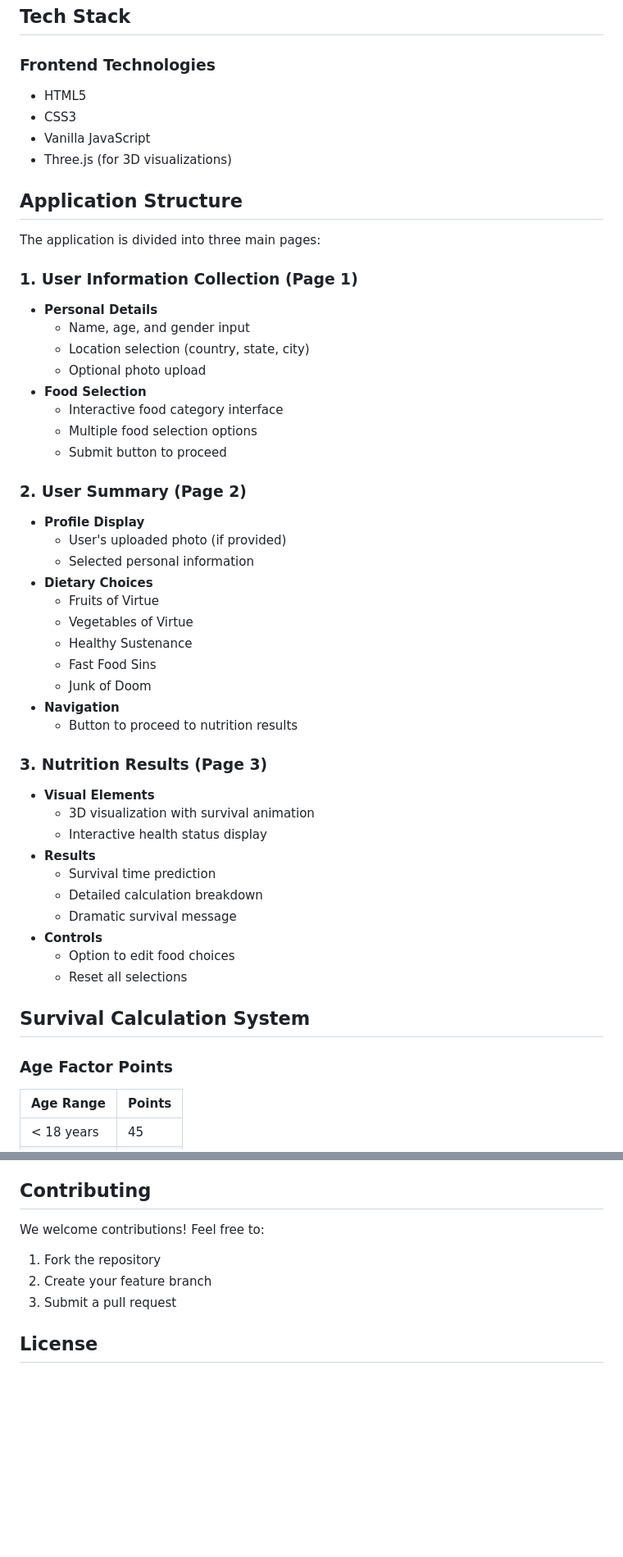
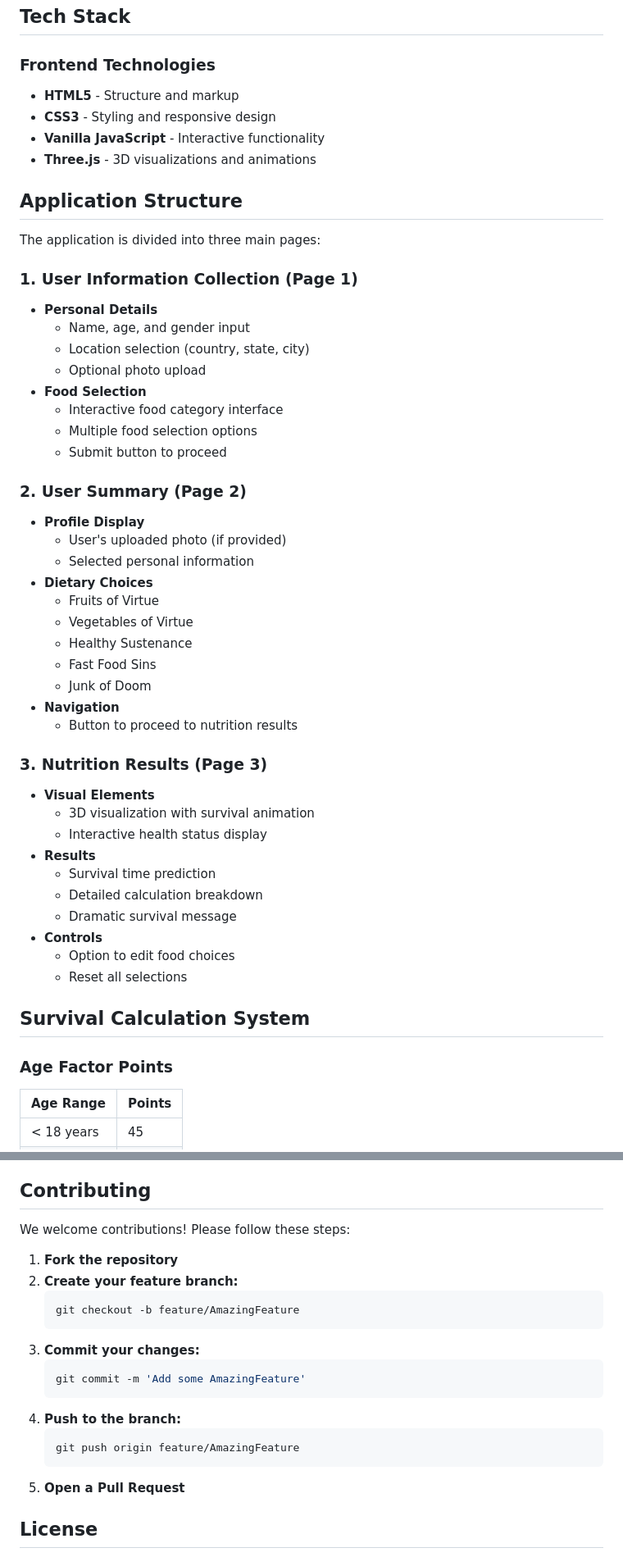
Before and after one commit to aarthiravi25/Do-Or-Die, a Markdown page: README.md, 2 parts joined by grey strips. Shown at 82% size. Rendered like a GitHub page; blank space fills up the shorter version.

````diff
--- a/README.md
+++ b/README.md
@@ -7,53 +7,54 @@ Do-Or-Die is an interactive web application that calculates and visualizes your
 ## Tech Stack
 
 ### Frontend Technologies
-* HTML5
-* CSS3
-* Vanilla JavaScript
-* Three.js (for 3D visualizations)
+- **HTML5** - Structure and markup
+- **CSS3** - Styling and responsive design
+- **Vanilla JavaScript** - Interactive functionality
+- **Three.js** - 3D visualizations and animations
 
 ## Application Structure
 
 The application is divided into three main pages:
 
 ### 1. User Information Collection (Page 1)
-* **Personal Details**
+- **Personal Details**
   - Name, age, and gender input
   - Location selection (country, state, city)
   - Optional photo upload
-* **Food Selection**
+- **Food Selection**
   - Interactive food category interface
   - Multiple food selection options
   - Submit button to proceed
 
 ### 2. User Summary (Page 2)
-* **Profile Display**
+- **Profile Display**
   - User's uploaded photo (if provided)
   - Selected personal information
-* **Dietary Choices**
+- **Dietary Choices**
   - Fruits of Virtue
   - Vegetables of Virtue
   - Healthy Sustenance
   - Fast Food Sins
   - Junk of Doom
-* **Navigation**
+- **Navigation**
   - Button to proceed to nutrition results
 
 ### 3. Nutrition Results (Page 3)
-* **Visual Elements**
+- **Visual Elements**
   - 3D visualization with survival animation
   - Interactive health status display
-* **Results**
+- **Results**
   - Survival time prediction
   - Detailed calculation breakdown
   - Dramatic survival message
-* **Controls**
+- **Controls**
   - Option to edit food choices
   - Reset all selections
 
 ## Survival Calculation System
 
 ### Age Factor Points
+
 | Age Range | Points |
 |-----------|--------|
 | < 18 years | 45 |
@@ -123,10 +141,22 @@ The application is divided into three main pages:
 
 ## Contributing
 
-We welcome contributions! Feel free to:
-1. Fork the repository
-2. Create your feature branch
-3. Submit a pull request
+We welcome contributions! Please follow these steps:
+
+1. **Fork the repository**
+2. **Create your feature branch:**
+   ```bash
+   git checkout -b feature/AmazingFeature
+   ```
+3. **Commit your changes:**
+   ```bash
+   git commit -m 'Add some AmazingFeature'
+   ```
+4. **Push to the branch:**
+   ```bash
+   git push origin feature/AmazingFeature
+   ```
+5. **Open a Pull Request**
 
 ## License
 
````
Also changed, not shown: other parts of README.md (+52 -34 lines).
